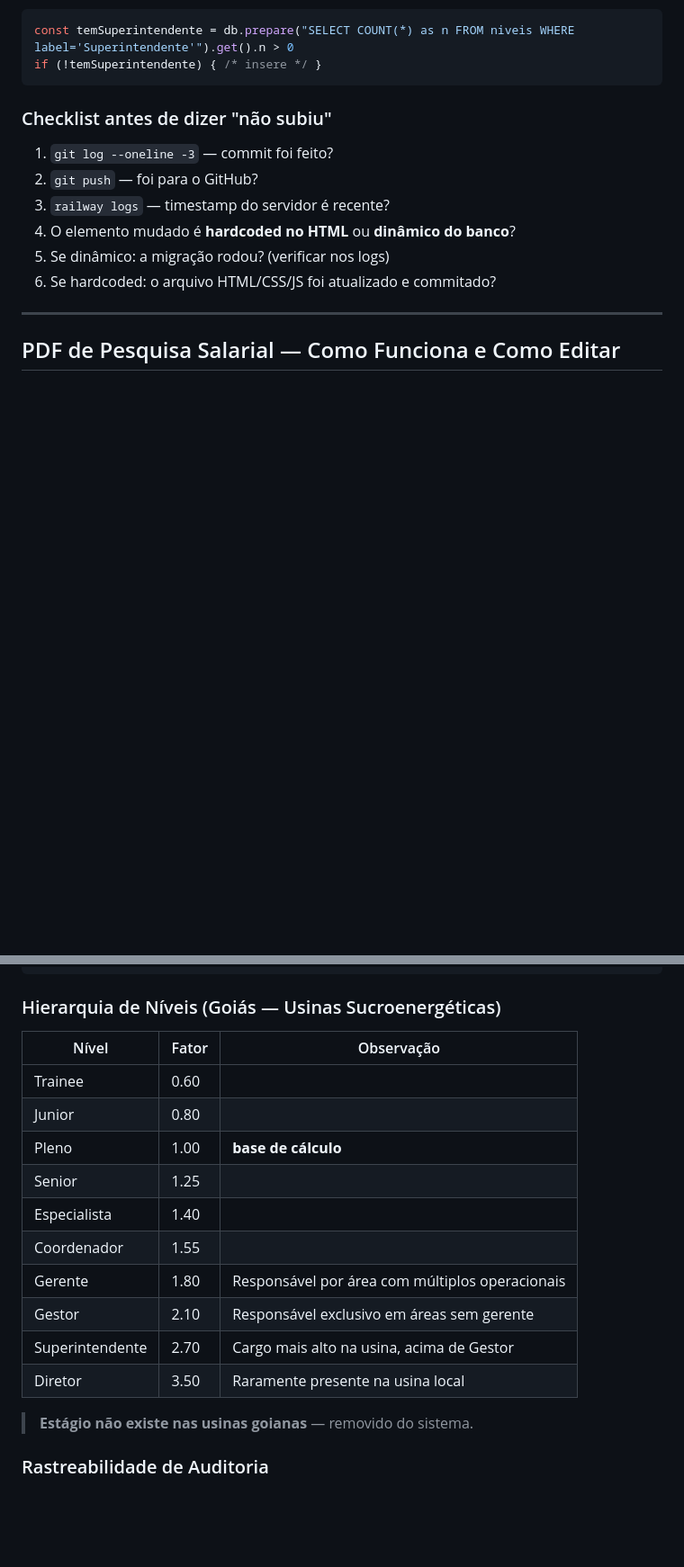
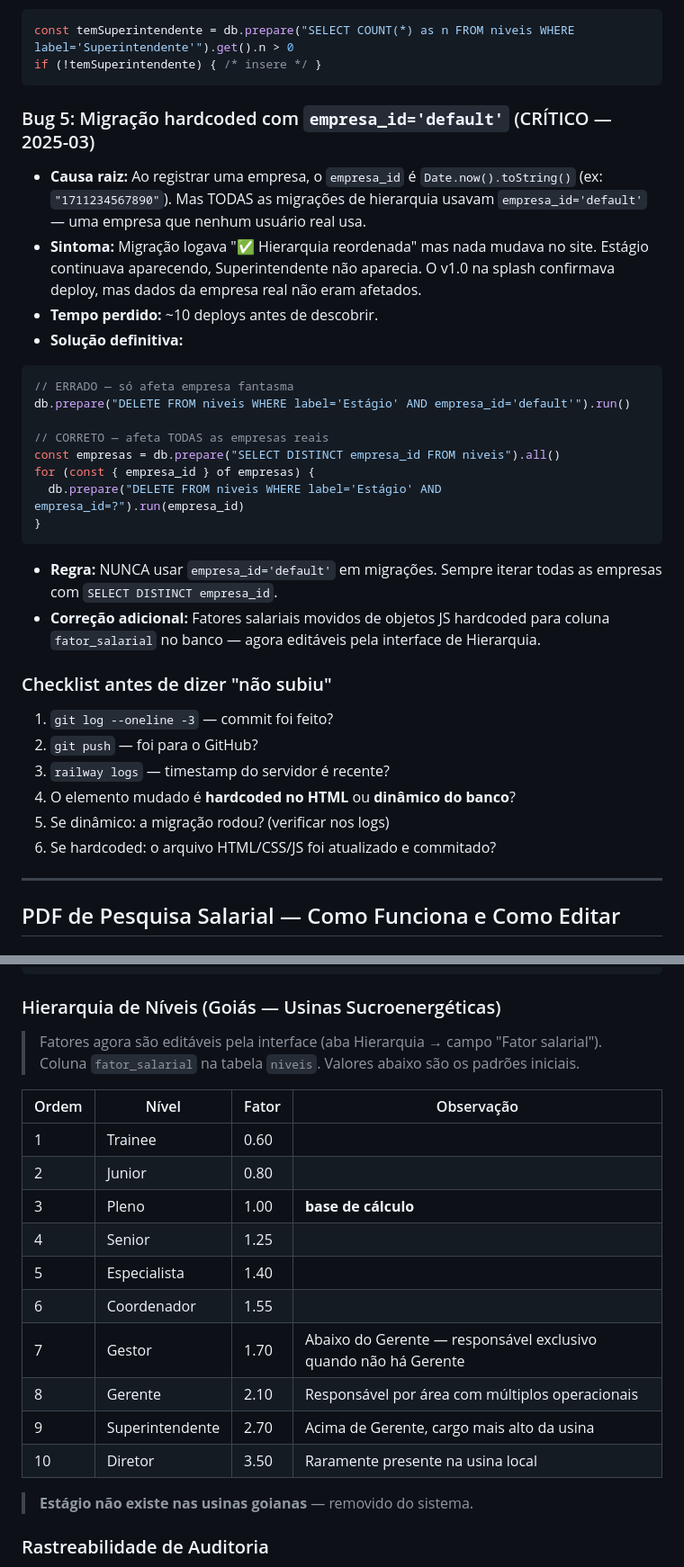
Before and after one commit to jeversonborges/Joydescription, a Markdown page: PROJETO.md, 2 parts joined by grey strips. Shown at 90% size. GitHub-like rendering; blank space fills up the shorter version.

Commit message:
docs: documentar Bug 5 (empresa_id hardcoded) e corrigir hierarquia nos docs

````diff
--- a/PROJETO.md
+++ b/PROJETO.md
@@ -86,6 +86,24 @@ const temSuperintendente = db.prepare("SELECT COUNT(*) as n FROM niveis WHERE la
 if (!temSuperintendente) { /* insere */ }
 ```
 
+### Bug 5: Migração hardcoded com `empresa_id='default'` (CRÍTICO — 2025-03)
+- **Causa raiz:** Ao registrar uma empresa, o `empresa_id` é `Date.now().toString()` (ex: `"1711234567890"`). Mas TODAS as migrações de hierarquia usavam `empresa_id='default'` — uma empresa que nenhum usuário real usa.
+- **Sintoma:** Migração logava "✅ Hierarquia reordenada" mas nada mudava no site. Estágio continuava aparecendo, Superintendente não aparecia. O v1.0 na splash confirmava deploy, mas dados da empresa real não eram afetados.
+- **Tempo perdido:** ~10 deploys antes de descobrir.
+- **Solução definitiva:**
+```js
+// ERRADO — só afeta empresa fantasma
+db.prepare("DELETE FROM niveis WHERE label='Estágio' AND empresa_id='default'").run()
+
+// CORRETO — afeta TODAS as empresas reais
+const empresas = db.prepare("SELECT DISTINCT empresa_id FROM niveis").all()
+for (const { empresa_id } of empresas) {
+  db.prepare("DELETE FROM niveis WHERE label='Estágio' AND empresa_id=?").run(empresa_id)
+}
+```
+- **Regra:** NUNCA usar `empresa_id='default'` em migrações. Sempre iterar todas as empresas com `SELECT DISTINCT empresa_id`.
+- **Correção adicional:** Fatores salariais movidos de objetos JS hardcoded para coluna `fator_salarial` no banco — agora editáveis pela interface de Hierarquia.
+
 ### Checklist antes de dizer "não subiu"
 1. `git log --oneline -3` — commit foi feito?
 2. `git push` — foi para o GitHub?
@@ -124,18 +142,22 @@ Remuneração total = salário_base × 1.15 (VT + VR + convênio)
 ```
 
 ### Hierarquia de Níveis (Goiás — Usinas Sucroenergéticas)
-| Nível | Fator | Observação |
-|-------|-------|-----------|
-| Trainee | 0.60 | |
-| Junior | 0.80 | |
-| Pleno | 1.00 | **base de cálculo** |
-| Senior | 1.25 | |
-| Especialista | 1.40 | |
-| Coordenador | 1.55 | |
-| Gerente | 1.80 | Responsável por área com múltiplos operacionais |
-| Gestor | 2.10 | Responsável exclusivo em áreas sem gerente |
-| Superintendente | 2.70 | Cargo mais alto na usina, acima de Gestor |
-| Diretor | 3.50 | Raramente presente na usina local |
+
+> Fatores agora são editáveis pela interface (aba Hierarquia → campo "Fator salarial").
+> Coluna `fator_salarial` na tabela `niveis`. Valores abaixo são os padrões iniciais.
+
+| Ordem | Nível | Fator | Observação |
+|-------|-------|-------|-----------|
+| 1 | Trainee | 0.60 | |
+| 2 | Junior | 0.80 | |
+| 3 | Pleno | 1.00 | **base de cálculo** |
+| 4 | Senior | 1.25 | |
+| 5 | Especialista | 1.40 | |
+| 6 | Coordenador | 1.55 | |
+| 7 | Gestor | 1.70 | Abaixo do Gerente — responsável exclusivo quando não há Gerente |
+| 8 | Gerente | 2.10 | Responsável por área com múltiplos operacionais |
+| 9 | Superintendente | 2.70 | Acima de Gerente, cargo mais alto da usina |
+| 10 | Diretor | 3.50 | Raramente presente na usina local |
 
 > **Estágio não existe nas usinas goianas** — removido do sistema.
 
````
Also changed, not shown: AUDITORIA.md (+7 -4 lines).
